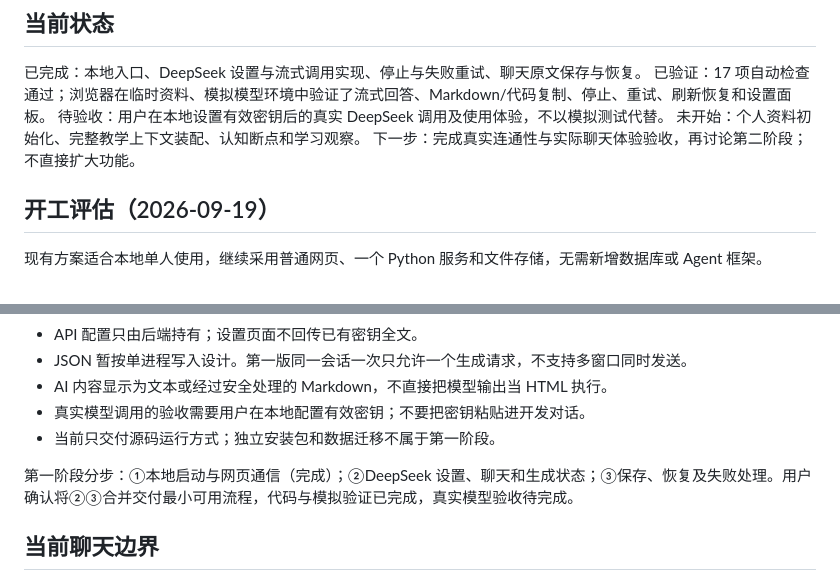
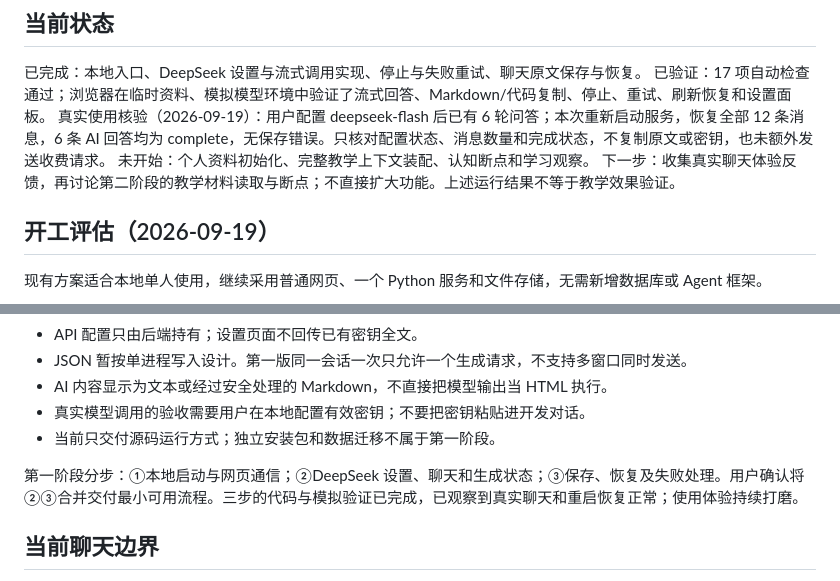
Before and after one commit to SteveWallace04/Trae-Learning-App, a Markdown page: docs/plan.md, 2 parts joined by grey strips. Rendered like a GitHub page.

Commit message:
docs: record live chat and restart recovery verification

```diff
--- a/docs/plan.md
+++ b/docs/plan.md
@@ -4,9 +4,9 @@
 
 已完成：本地入口、DeepSeek 设置与流式调用实现、停止与失败重试、聊天原文保存与恢复。
 已验证：17 项自动检查通过；浏览器在临时资料、模拟模型环境中验证了流式回答、Markdown/代码复制、停止、重试、刷新恢复和设置面板。
-待验收：用户在本地设置有效密钥后的真实 DeepSeek 调用及使用体验，不以模拟测试代替。
+真实使用核验（2026-09-19）：用户配置 deepseek-flash 后已有 6 轮问答；本次重新启动服务，恢复全部 12 条消息，6 条 AI 回答均为 complete，无保存错误。只核对配置状态、消息数量和完成状态，不复制原文或密钥，也未额外发送收费请求。
 未开始：个人资料初始化、完整教学上下文装配、认知断点和学习观察。
-下一步：完成真实连通性与实际聊天体验验收，再讨论第二阶段；不直接扩大功能。
+下一步：收集真实聊天体验反馈，再讨论第二阶段的教学材料读取与断点；不直接扩大功能。上述运行结果不等于教学效果验证。
 
 ## 开工评估（2026-09-19）
 
@@ -21,7 +21,7 @@
 - 真实模型调用的验收需要用户在本地配置有效密钥；不要把密钥粘贴进开发对话。
 - 当前只交付源码运行方式；独立安装包和数据迁移不属于第一阶段。
 
-第一阶段分步：①本地启动与网页通信（完成）；②DeepSeek 设置、聊天和生成状态；③保存、恢复及失败处理。用户确认将②③合并交付最小可用流程，代码与模拟验证已完成，真实模型验收待完成。
+第一阶段分步：①本地启动与网页通信；②DeepSeek 设置、聊天和生成状态；③保存、恢复及失败处理。用户确认将②③合并交付最小可用流程。三步的代码与模拟验证已完成，已观察到真实聊天和重启恢复正常；使用体验持续打磨。
 
 ## 当前聊天边界
 
```
Also changed, not shown: README.md (+1 -1 lines), 1 other file.
